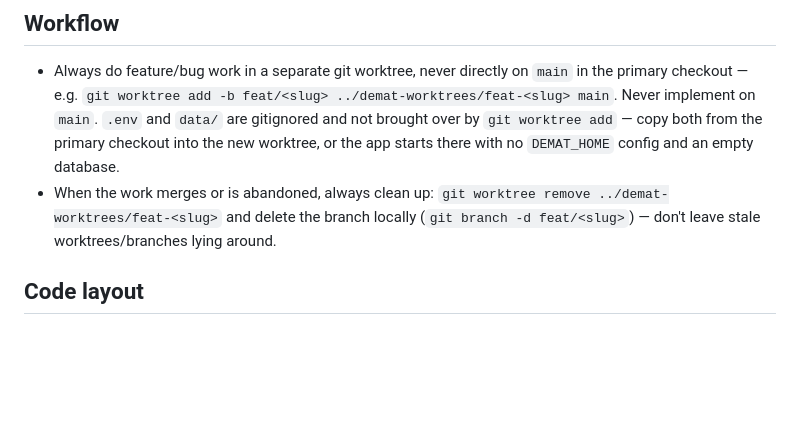
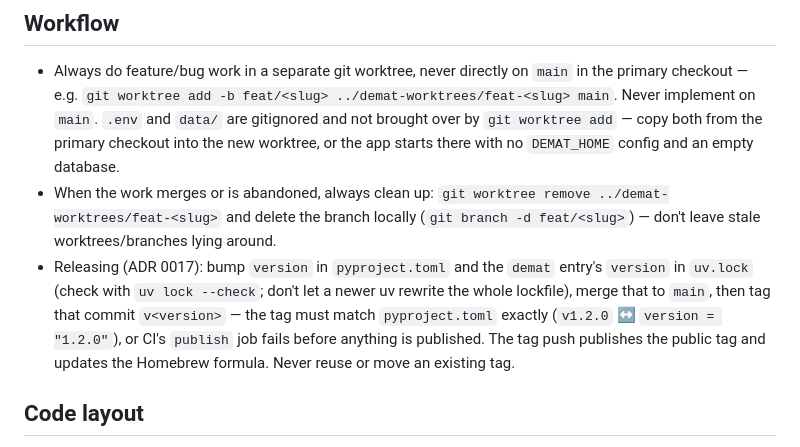
Before and after one commit to agherasim/demat-plus-public, a Markdown page: AGENTS.md, the part around the change. Drawn GitHub-style; blank space fills up the shorter version.

Commit message:
Sync demat-plus@b71f50bdcdaf

```diff
--- a/AGENTS.md
+++ b/AGENTS.md
@@ -27,6 +27,12 @@ it. `ruff format .` and `uv run ruff check . --fix` resolve most issues automati
 - When the work merges or is abandoned, always clean up: `git worktree remove
   ../demat-worktrees/feat-<slug>` and delete the branch locally (`git branch -d
   feat/<slug>`) — don't leave stale worktrees/branches lying around.
+- Releasing (ADR 0017): bump `version` in `pyproject.toml` and the `demat` entry's
+  `version` in `uv.lock` (check with `uv lock --check`; don't let a newer uv rewrite the
+  whole lockfile), merge that to `main`, then tag that commit `v<version>` — the tag must
+  match `pyproject.toml` exactly (`v1.2.0` ↔ `version = "1.2.0"`), or CI's `publish` job
+  fails before anything is published. The tag push publishes the public tag and updates
+  the Homebrew formula. Never reuse or move an existing tag.
 
 ## Code layout
 
```
